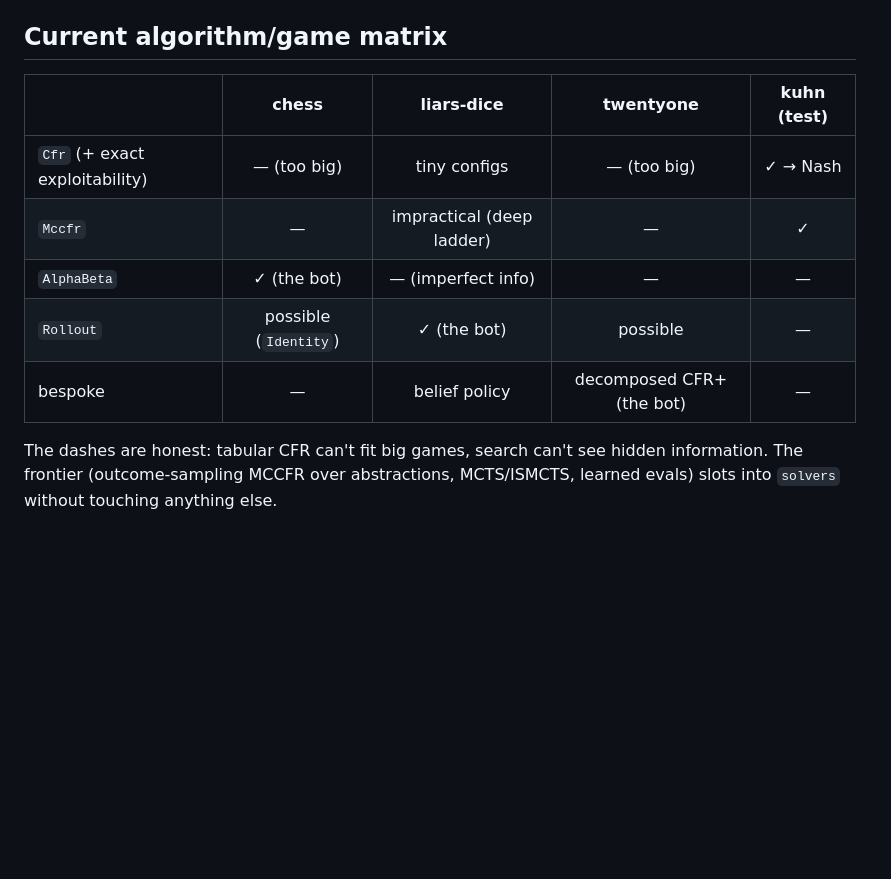
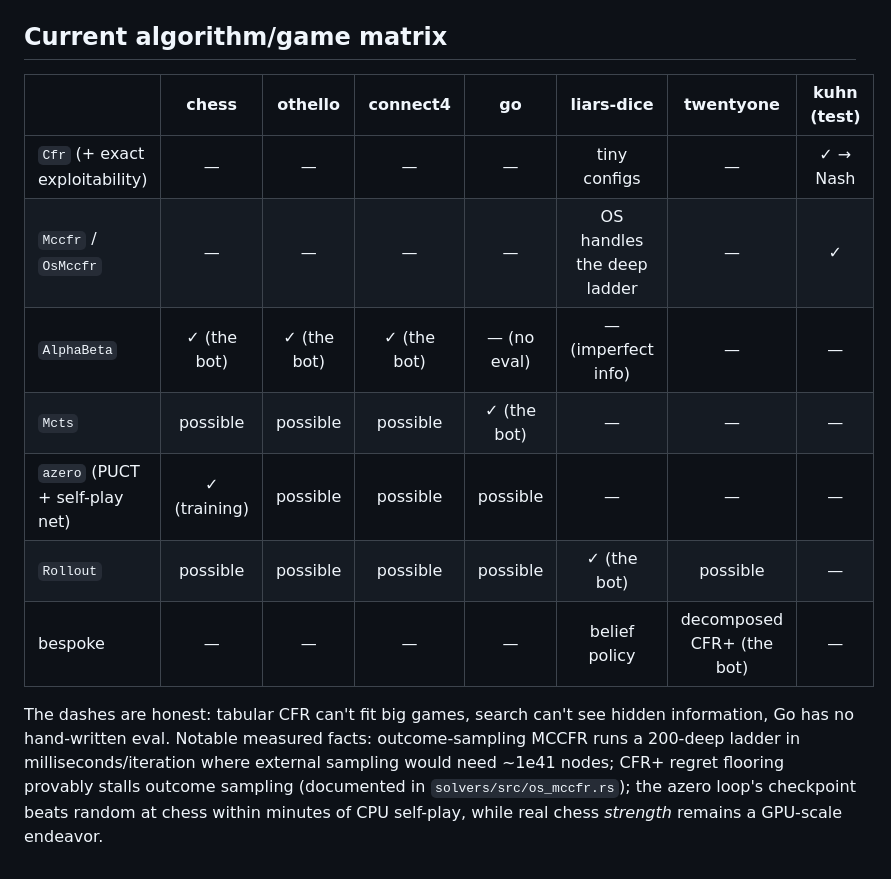
Before and after one commit to henri123lemoine/games, a Markdown page: ARCHITECTURE.md, the part around the change. Rendered like a GitHub page; blank space fills up the shorter version.

Commit message:
docs: six-game algorithm matrix, azero + os-mccfr findings
Co-Authored-By: Claude Fable 5 <noreply@anthropic.com>

```diff
--- a/ARCHITECTURE.md
+++ b/ARCHITECTURE.md
@@ -108,14 +108,20 @@ solvers from disk) instead of train-at-startup. None of it touches `game-core`,
 
 ## Current algorithm/game matrix
 
-|                | chess | liars-dice | twentyone | kuhn (test) |
-|----------------|:-----:|:----------:|:---------:|:-----------:|
-| `Cfr` (+ exact exploitability) | — (too big) | tiny configs | — (too big) | ✓ → Nash |
-| `Mccfr` | — | impractical (deep ladder) | — | ✓ |
-| `AlphaBeta` | ✓ (the bot) | — (imperfect info) | — | — |
-| `Rollout` | possible (`Identity`) | ✓ (the bot) | possible | — |
-| bespoke | — | belief policy | decomposed CFR+ (the bot) | — |
+|                | chess | othello | connect4 | go | liars-dice | twentyone | kuhn (test) |
+|----------------|:-----:|:-------:|:--------:|:--:|:----------:|:---------:|:-----------:|
+| `Cfr` (+ exact exploitability) | — | — | — | — | tiny configs | — | ✓ → Nash |
+| `Mccfr` / `OsMccfr` | — | — | — | — | OS handles the deep ladder | — | ✓ |
+| `AlphaBeta` | ✓ (the bot) | ✓ (the bot) | ✓ (the bot) | — (no eval) | — (imperfect info) | — | — |
+| `Mcts` | possible | possible | possible | ✓ (the bot) | — | — | — |
+| `azero` (PUCT + self-play net) | ✓ (training) | possible | possible | possible | — | — | — |
+| `Rollout` | possible | possible | possible | possible | ✓ (the bot) | possible | — |
+| bespoke | — | — | — | — | belief policy | decomposed CFR+ (the bot) | — |
 
 The dashes are honest: tabular CFR can't fit big games, search can't see hidden
-information. The frontier (outcome-sampling MCCFR over abstractions, MCTS/ISMCTS,
-learned evals) slots into `solvers` without touching anything else.
+information, Go has no hand-written eval. Notable measured facts: outcome-sampling
+MCCFR runs a 200-deep ladder in milliseconds/iteration where external sampling
+would need ~1e41 nodes; CFR+ regret flooring provably stalls outcome sampling
+(documented in `solvers/src/os_mccfr.rs`); the azero loop's checkpoint beats
+random at chess within minutes of CPU self-play, while real chess *strength*
+remains a GPU-scale endeavor.
```
Also changed, not shown: 1 other file.
